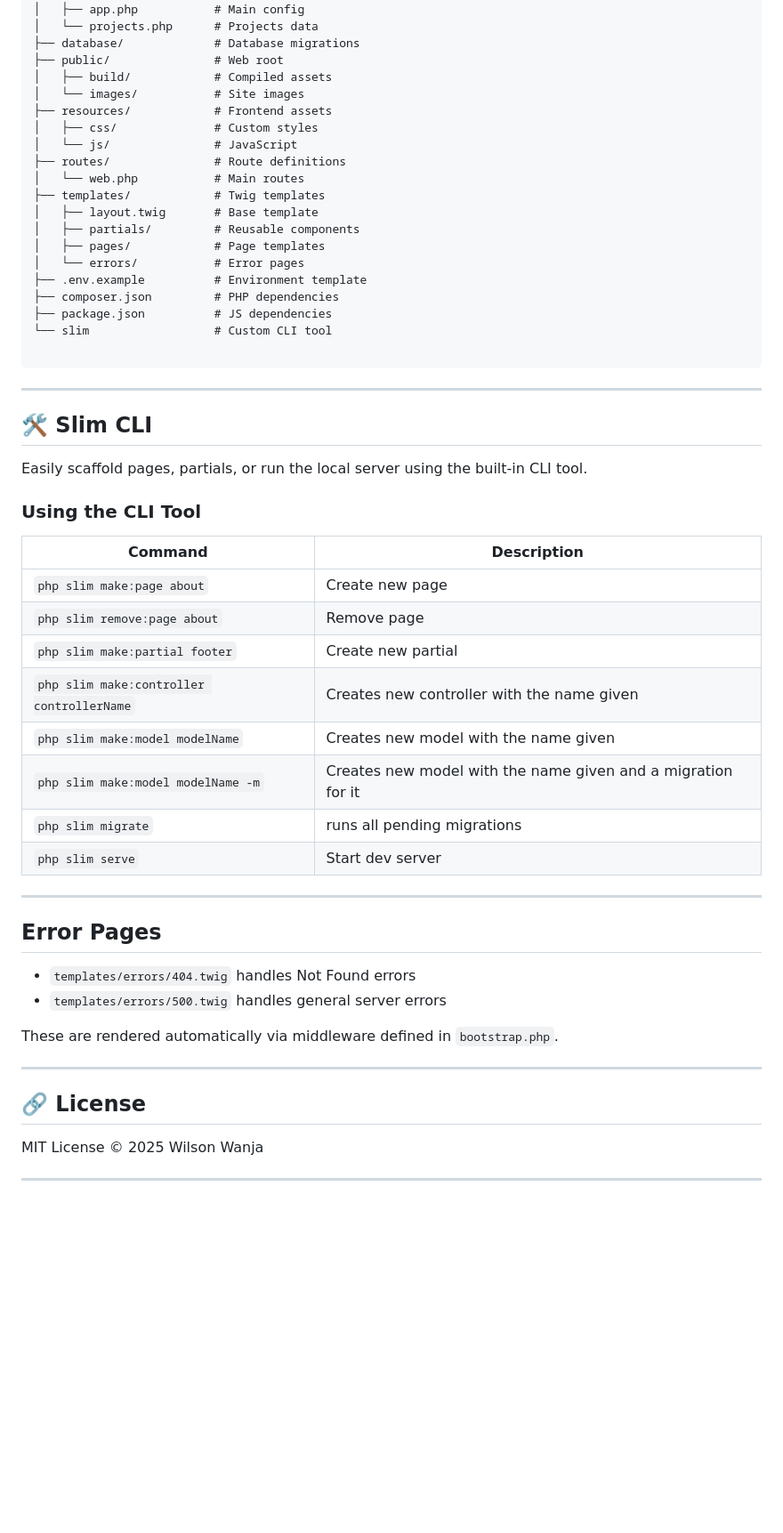
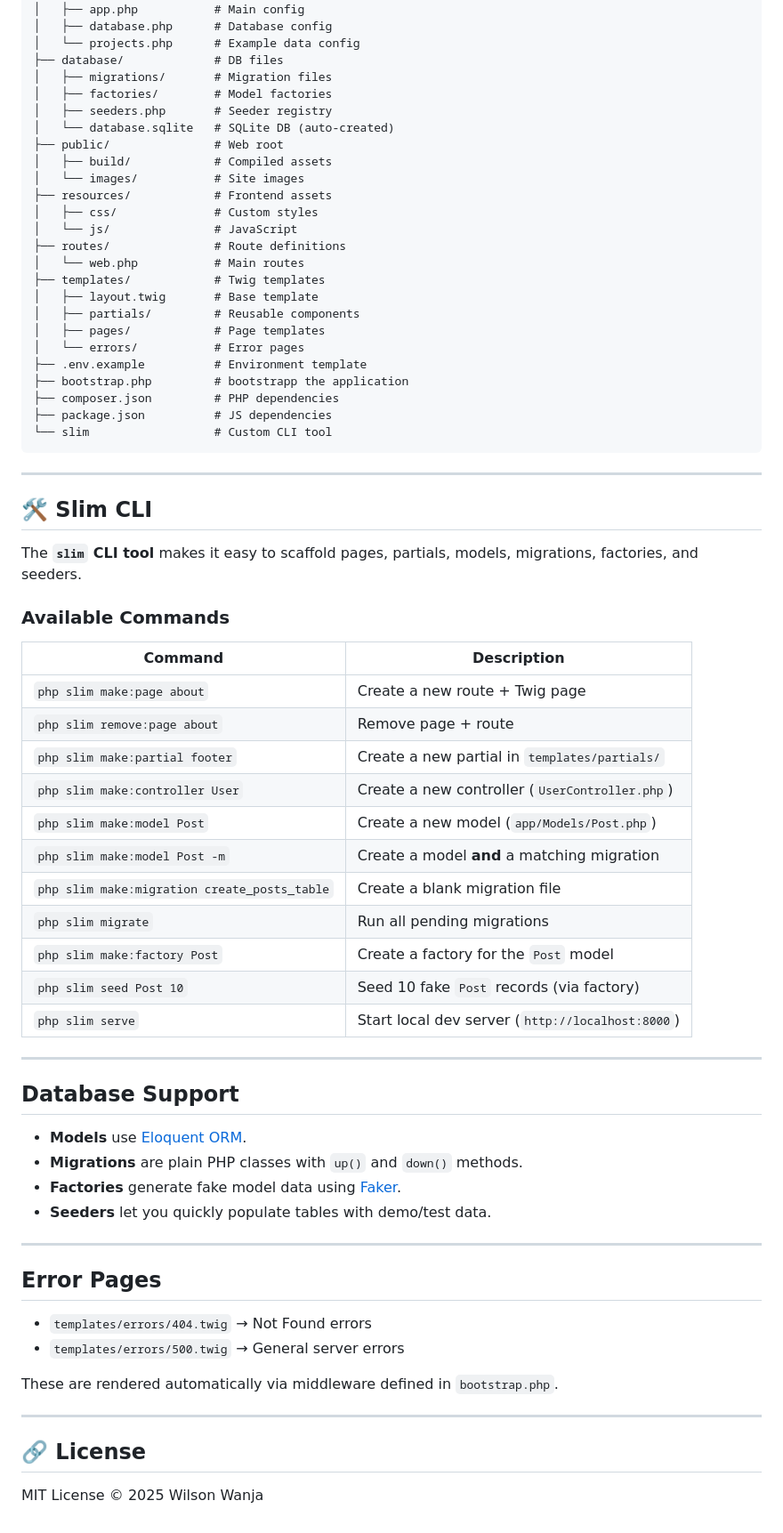
Before and after one commit to wanjaswilly/slim-s3, a Markdown page: README.md, the part around one of its changes. Shown at 89% size. Drawn GitHub-style; blank space fills up the shorter version.

`````diff
--- a/README.md
+++ b/README.md
@@ -74,7 +84,12 @@ company-site/
 ├── config/               # Configuration files
 │   ├── app.php           # Main config
-│   └── projects.php      # Projects data
-├── database/             # Database migrations
+│   ├── database.php      # Database config
+│   └── projects.php      # Example data config
+├── database/             # DB files
+│   ├── migrations/       # Migration files
+│   ├── factories/        # Model factories
+│   ├── seeders.php       # Seeder registry
+│   └── database.sqlite   # SQLite DB (auto-created)
 ├── public/               # Web root
 │   ├── build/            # Compiled assets
 │   └── images/           # Site images
@@ -89,41 +104,49 @@ company-site/
 │   ├── pages/            # Page templates
 │   └── errors/           # Error pages
 ├── .env.example          # Environment template
+├── bootstrap.php         # bootstrapp the application
 ├── composer.json         # PHP dependencies
 ├── package.json          # JS dependencies
 └── slim                  # Custom CLI tool
-
-````
+```
 
 ---
 
-
-
 ## 🛠 Slim CLI
 
-Easily scaffold pages, partials, or run the local server using the built-in CLI tool.
+The **`slim` CLI tool** makes it easy to scaffold pages, partials, models, migrations, factories, and seeders.
 
+### Available Commands
 
-### Using the CLI Tool
+| Command                                      | Description                                      |
+| -------------------------------------------- | ------------------------------------------------ |
+| `php slim make:page about`                   | Create a new route + Twig page                   |
+| `php slim remove:page about`                 | Remove page + route                              |
+| `php slim make:partial footer`               | Create a new partial in `templates/partials/`    |
+| `php slim make:controller User`              | Create a new controller (`UserController.php`)   |
+| `php slim make:model Post`                   | Create a new model (`app/Models/Post.php`)       |
+| `php slim make:model Post -m`                | Create a model **and** a matching migration      |
+| `php slim make:migration create_posts_table` | Create a blank migration file                    |
+| `php slim migrate`                           | Run all pending migrations                       |
+| `php slim make:factory Post`                 | Create a factory for the `Post` model            |
+| `php slim seed Post 10`                      | Seed 10 fake `Post` records (via factory)        |
+| `php slim serve`                             | Start local dev server (`http://localhost:8000`) |
 
-| Command | Description |
-|---------|-------------|
-| `php slim make:page about` | Create new page |
-| `php slim remove:page about` | Remove page |
-| `php slim make:partial footer` | Create new partial |
-| `php slim make:controller controllerName` | Creates new controller with the name given |
-| `php slim make:model modelName` | Creates new model with the name given |
-| `php slim make:model modelName -m` | Creates new model with the name given and a migration for it |
-| `php slim migrate` | runs all pending migrations |
-| `php slim serve` | Start dev server |
+---
 
+## Database Support
+
+* **Models** use [Eloquent ORM](https://laravel.com/docs/eloquent).
+* **Migrations** are plain PHP classes with `up()` and `down()` methods.
+* **Factories** generate fake model data using [Faker](https://fakerphp.github.io/).
+* **Seeders** let you quickly populate tables with demo/test data.
 
 ---
 
 ## Error Pages
 
-* `templates/errors/404.twig` handles Not Found errors
-* `templates/errors/500.twig` handles general server errors
+* `templates/errors/404.twig` → Not Found errors
+* `templates/errors/500.twig` → General server errors
 
 These are rendered automatically via middleware defined in `bootstrap.php`.
 
@@ -132,7 +155,3 @@ These are rendered automatically via middleware defined in `bootstrap.php`.
 ## 🔗 License
 
 MIT License © 2025 Wilson Wanja
-
-
-
----
`````
Also changed, not shown: other parts of README.md (+36 -26 lines).
